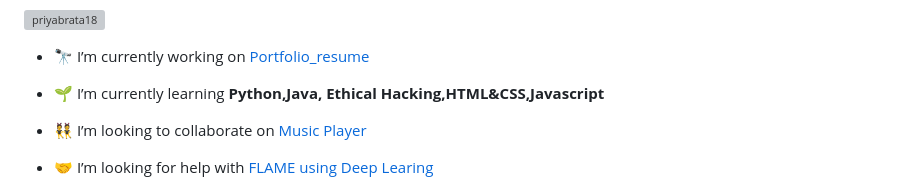
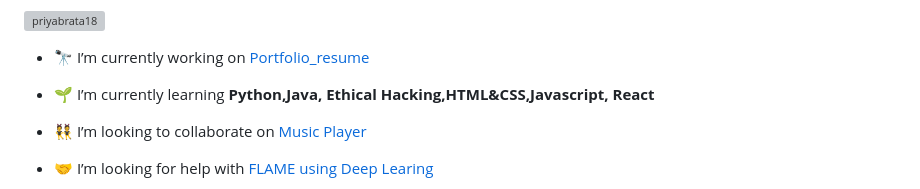
Before and after one commit to Priyabrata18/Priyabrata18, a Markdown page: README.md, the part around the change printed below. Rendered like a GitHub page; grey boxes are pictures that could not be loaded.

```diff
--- a/README.md
+++ b/README.md
@@ -7,7 +8,7 @@
 
 - 🔭 I’m currently working on [Portfolio_resume](https://github.com/Priyabrata18/Portfolio_resume.git)
 
-- 🌱 I’m currently learning **Python,Java, Ethical Hacking,HTML&CSS,Javascript**
+- 🌱 I’m currently learning **Python,Java, Ethical Hacking,HTML&CSS,Javascript, React**
 
 - 👯 I’m looking to collaborate on [Music Player](https://github.com/Priyabrata18/Music-Player.git)
 
```
Also changed, not shown: other parts of README.md (+1 -0 lines).
